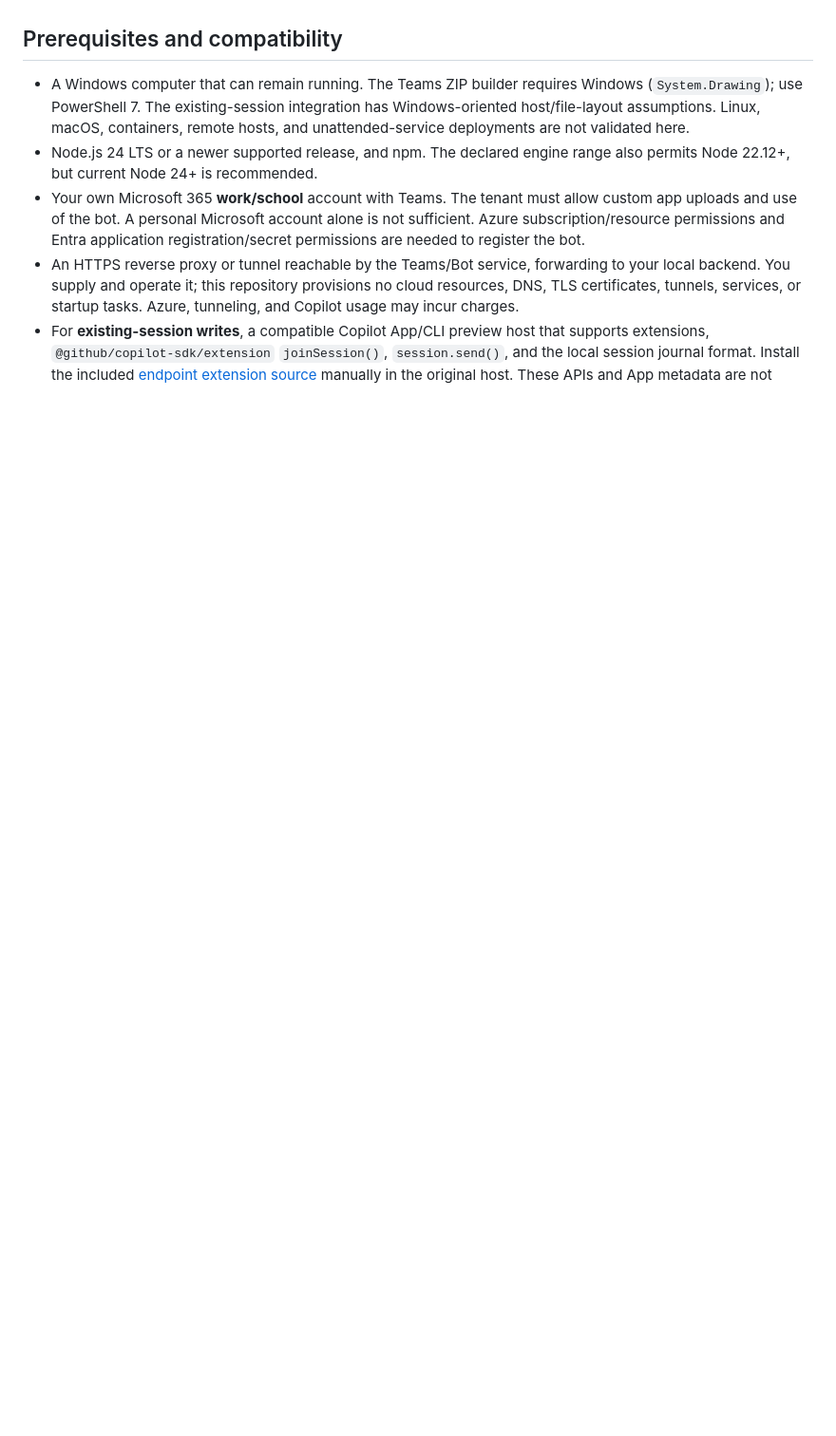
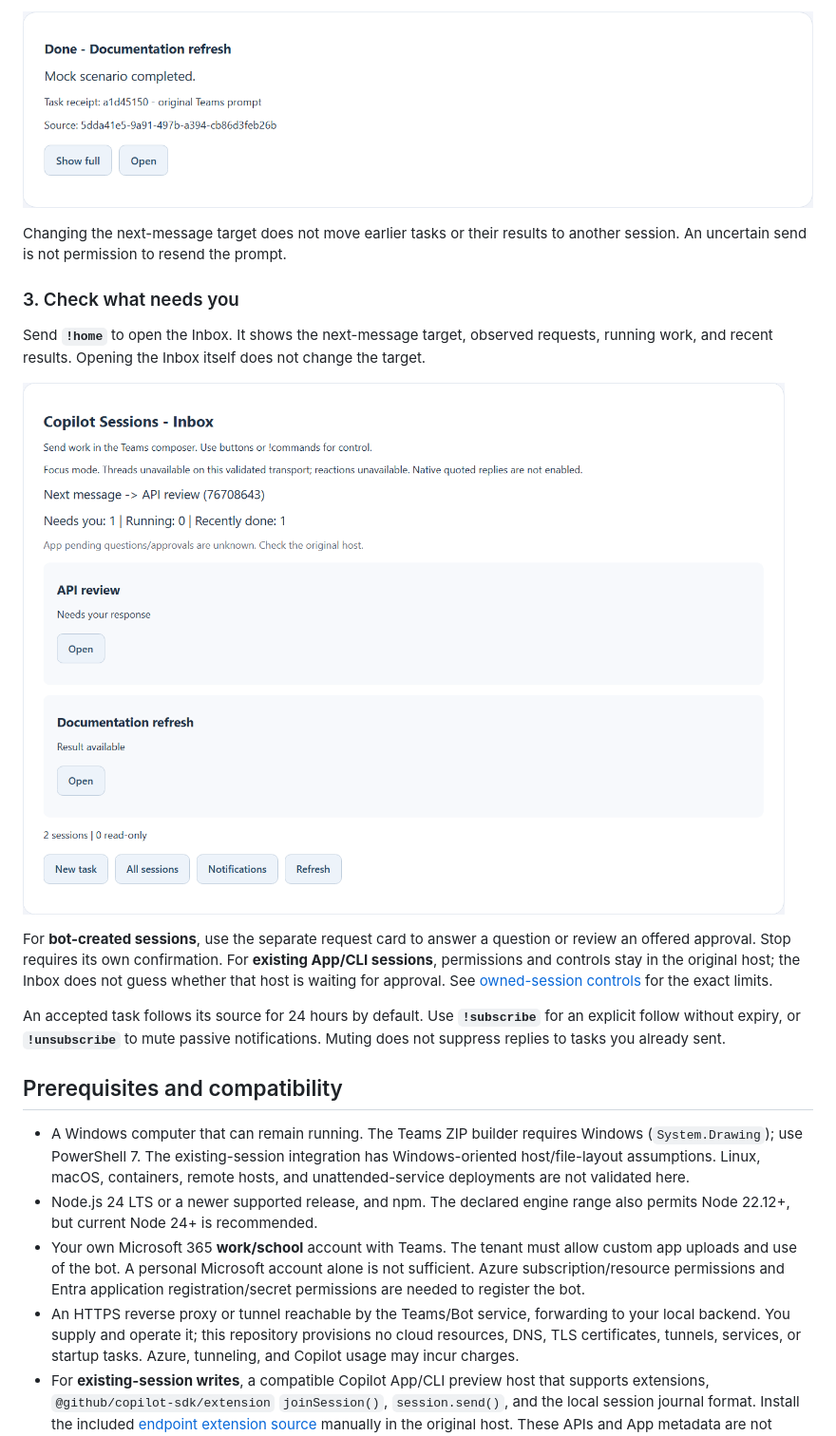
Before and after one commit to yinshanlake/teams-copilot-bridge, a Markdown page: README.md, the part around one of its changes. Shown at 95% size. Drawn GitHub-style; pictures changed too: docs/images/inbox-demo.png (added), docs/images/result-demo.png (added); blank space fills up the shorter version.

```diff
--- a/README.md
+++ b/README.md
@@ -17,3 +68,25 @@ required for the direct-webhook route below.
+![Local MOCK completed-result card with a source reference and Show full](docs/images/result-demo.png)
+
+Changing the next-message target does not move earlier tasks or their results
+to another session. An uncertain send is not permission to resend the prompt.
+
+### 3. Check what needs you
+
+Send **`!home`** to open the Inbox. It shows the next-message target, observed
+requests, running work, and recent results. Opening the Inbox itself does not
+change the target.
+
+![Local MOCK Inbox showing the next target, a pending request, and a recent result](docs/images/inbox-demo.png)
+
+For **bot-created sessions**, use the separate request card to answer a question
+or review an offered approval. Stop requires its own confirmation. For
+**existing App/CLI sessions**, permissions and controls stay in the original
+host; the Inbox does not guess whether that host is waiting for approval.
+See [owned-session controls](#owned-session-controls) for the exact limits.
+
+An accepted task follows its source for 24 hours by default. Use **`!subscribe`**
+for an explicit follow without expiry, or **`!unsubscribe`** to mute passive
+notifications. Muting does not suppress replies to tasks you already sent.
 
 ## Prerequisites and compatibility
 
```
Also changed, not shown: other parts of README.md (+61 -0 lines), docs/images/sessions-demo.png (added), 1 other file.
